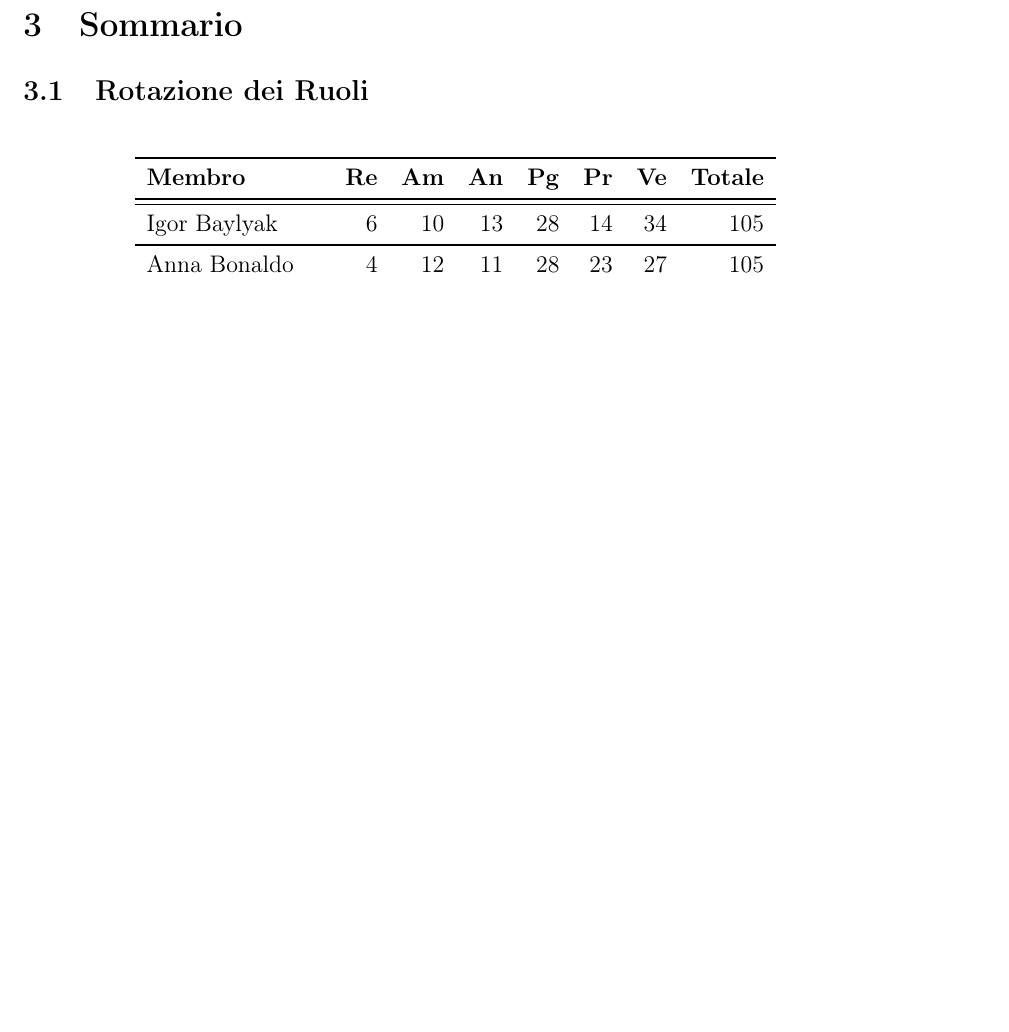
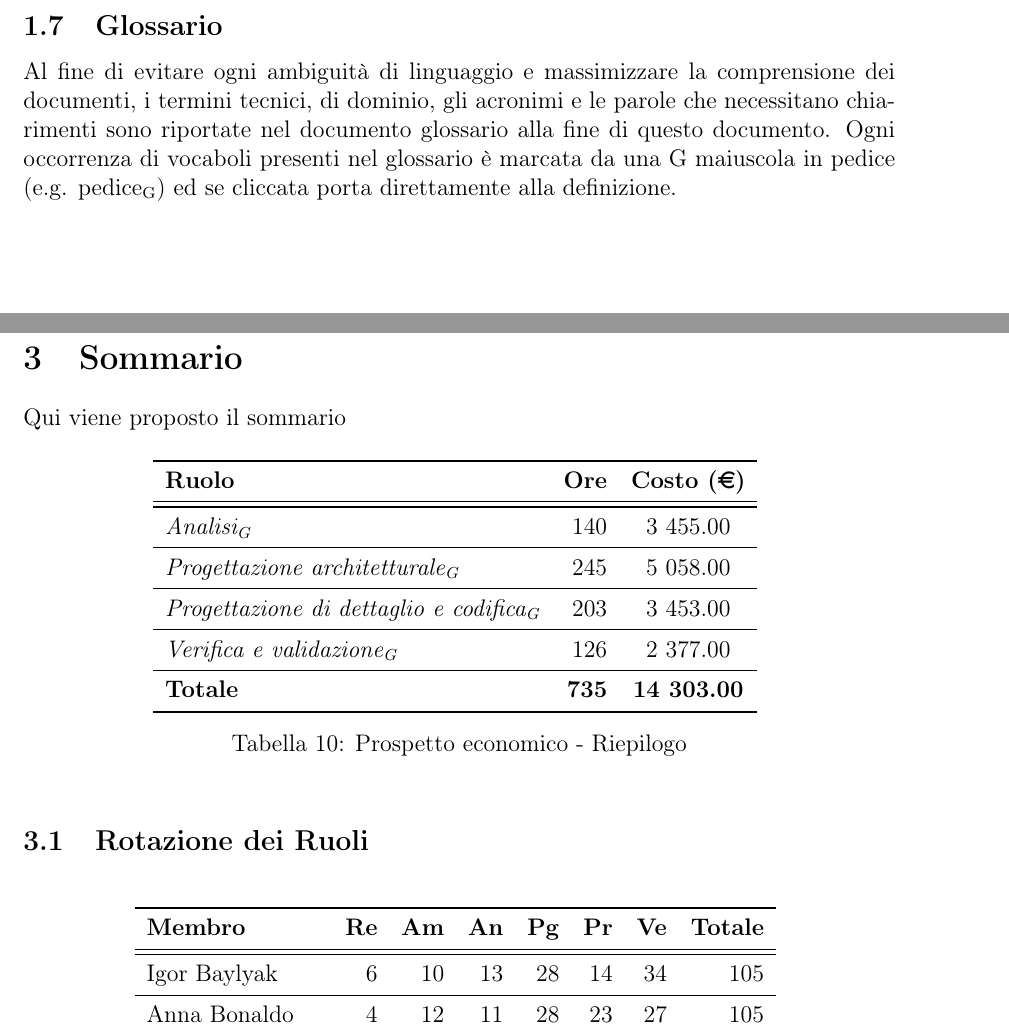
Before and after one commit to waltersandon/starware.swe15, a LaTeX document (doc/1_RR/esterni/PianoDiProgetto/PianoDiProgetto.tex, which reads doc/template/stile.sty): part of page 14 of 40 before the commit and two parts of pages 8 and 15 of 42 after it, the two joined at a grey line, cut at the place of the change, the shorter picture padded with empty space. Compiled offline with pdfLaTeX.

Commit message:
modifiche minori a PdP, aggiunta tabella a diagrammi.ods, update stile.sty, provato a fare un fix al makefile ma non compila PdQ #17

```diff
--- a/doc/1_RR/esterni/PianoDiProgetto/PianoDiProgetto.tex
+++ b/doc/1_RR/esterni/PianoDiProgetto/PianoDiProgetto.tex
@@ -1,5 +1,4 @@
 \documentclass[12pt,a4paper]{article}
-\usepackage[official]{eurosym}
 \input{../../../template/stile.sty}
 \input{../../../glossario/glossario.tex}
 
@@ -185,6 +184,9 @@ Di seguito le scadenze che il gruppo \nomeGruppo{} ha deciso di rispettare e sul
 	\item \textbf{2016-05-16:} consegna materiale in ingresso alla \RQ;
 	\item \textbf{2016-06-10:} consegna materiale in ingresso alla \RA.
 \end{itemize}
+
+\subsection{Glossario}
+Al fine di evitare ogni ambiguità di linguaggio e massimizzare la comprensione dei documenti, i termini tecnici, di dominio, gli acronimi e le parole che necessitano chiarimenti sono riportate nel documento glossario alla fine di questo documento. Ogni occorrenza di vocaboli presenti nel glossario è marcata da una G maiuscola in pedice (e.g. pedice\textsubscript{G}) ed se cliccata porta direttamente alla definizione.
 
 \newpage
 
@@ -397,6 +399,26 @@ Di seguito viene riportata la tabella riassuntiva di tutti i rischi individuati
 \newpage
 
 \section{Sommario}
+Qui viene proposto il sommario
+
+\begin{table}[H]
+	\begin{center}
+		\begin{tabular}{l r c r}
+			\toprule
+			\textbf{Ruolo}	& \textbf{Ore} & \textbf{Costo (\euro)} \\ \midrule
+			\midrule
+			\FA & 140 & 3 455.00 \\ \midrule
+			\FPA & 245 & 5 058.00 \\ \midrule
+			\FPDC & 203 & 3 453.00 \\ \midrule
+			\FVV & 126 & 2 377.00 \\ \midrule
+			\textbf{Totale} & \textbf{735} & \textbf{14 303.00} \\
+			\bottomrule
+		\end{tabular}
+		\caption{Prospetto economico - Riepilogo}
+	\end{center}
+\end{table}
+
+
 \subsection{Rotazione dei Ruoli}
 
 \begin{table}[H]
--- a/doc/template/stile.sty
+++ b/doc/template/stile.sty
@@ -31,8 +31,8 @@
 \usepackage[toc]{glossaries}
 \usepackage{dirtree}
 \usepackage{listings}
-\usepackage{eurosym}
 \usepackage{siunitx}
+\usepackage[official]{eurosym}
 
 \makeglossaries
 
```
Also changed, not shown: makefile, 1 other file.
